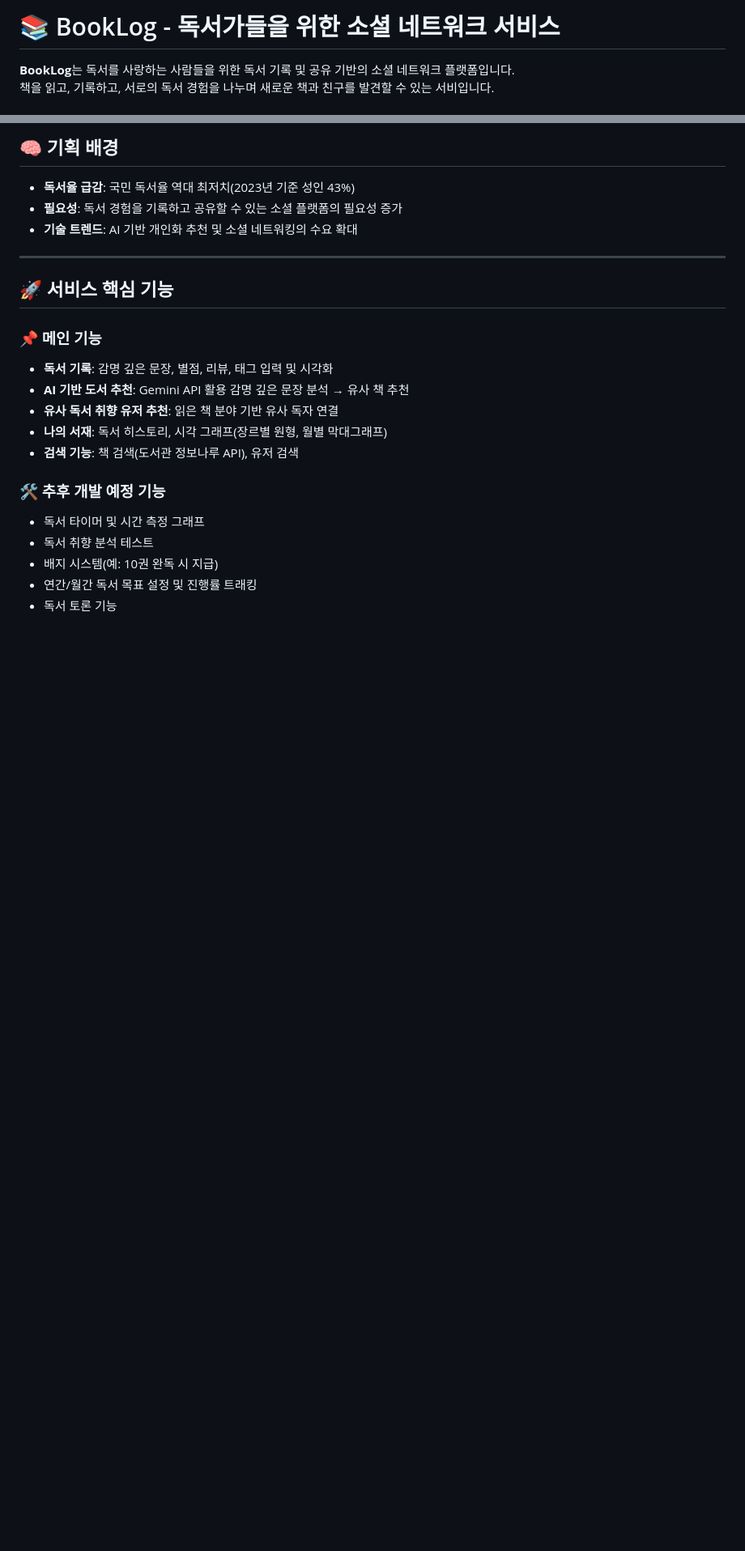
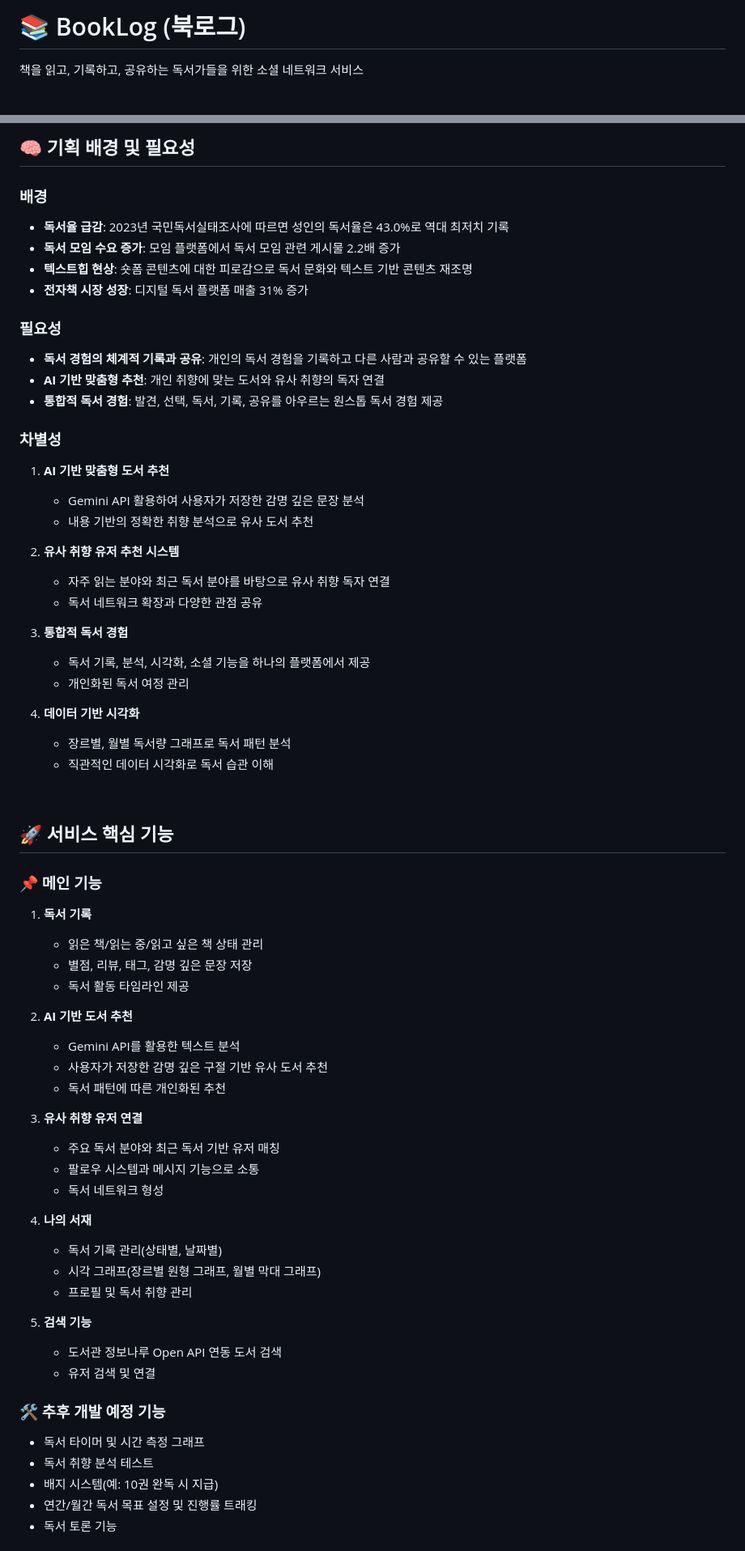
Before and after one commit to smBookLog/BookLog, a Markdown page: README.md, 2 parts joined by grey strips. Shown: that part at 81% size. GitHub-like rendering; blank space fills up the shorter version.

Commit message:
README.md 수정

```diff
--- a/README.md
+++ b/README.md
@@ -1,5 +1,4 @@
-# 📚 BookLog - 독서가들을 위한 소셜 네트워크 서비스
+# 📚 BookLog (북로그)
 
-**BookLog**는 독서를 사랑하는 사람들을 위한 독서 기록 및 공유 기반의 소셜 네트워크 플랫폼입니다.
-책을 읽고, 기록하고, 서로의 독서 경험을 나누며 새로운 책과 친구를 발견할 수 있는 서비입니다.
+책을 읽고, 기록하고, 공유하는 독서가들을 위한 소셜 네트워크 서비스
 
@@ -28,20 +29,62 @@
 
-## 🧠 기획 배경
+## 🧠 기획 배경 및 필요성
 
-- **독서율 급감**: 국민 독서율 역대 최저치(2023년 기준 성인 43%)
-- **필요성**: 독서 경험을 기록하고 공유할 수 있는 소셜 플랫폼의 필요성 증가
-- **기술 트렌드**: AI 기반 개인화 추천 및 소셜 네트워킹의 수요 확대
+### 배경
+- **독서율 급감**: 2023년 국민독서실태조사에 따르면 성인의 독서율은 43.0%로 역대 최저치 기록
+- **독서 모임 수요 증가**: 모임 플랫폼에서 독서 모임 관련 게시물 2.2배 증가
+- **텍스트힙 현상**: 숏폼 콘텐츠에 대한 피로감으로 독서 문화와 텍스트 기반 콘텐츠 재조명
+- **전자책 시장 성장**: 디지털 독서 플랫폼 매출 31% 증가
 
----
+### 필요성
+- **독서 경험의 체계적 기록과 공유**: 개인의 독서 경험을 기록하고 다른 사람과 공유할 수 있는 플랫폼
+- **AI 기반 맞춤형 추천**: 개인 취향에 맞는 도서와 유사 취향의 독자 연결
+- **통합적 독서 경험**: 발견, 선택, 독서, 기록, 공유를 아우르는 원스톱 독서 경험 제공
+
+### 차별성
+1. **AI 기반 맞춤형 도서 추천**
+   - Gemini API 활용하여 사용자가 저장한 감명 깊은 문장 분석
+   - 내용 기반의 정확한 취향 분석으로 유사 도서 추천
+
+2. **유사 취향 유저 추천 시스템**
+   - 자주 읽는 분야와 최근 독서 분야를 바탕으로 유사 취향 독자 연결
+   - 독서 네트워크 확장과 다양한 관점 공유
+
+3. **통합적 독서 경험**
+   - 독서 기록, 분석, 시각화, 소셜 기능을 하나의 플랫폼에서 제공
+   - 개인화된 독서 여정 관리
+
+4. **데이터 기반 시각화**
+   - 장르별, 월별 독서량 그래프로 독서 패턴 분석
+   - 직관적인 데이터 시각화로 독서 습관 이해
+
+<br/>
 
 ## 🚀 서비스 핵심 기능
 
 ### 📌 메인 기능
-- **독서 기록**: 감명 깊은 문장, 별점, 리뷰, 태그 입력 및 시각화
-- **AI 기반 도서 추천**: Gemini API 활용 감명 깊은 문장 분석 → 유사 책 추천
-- **유사 독서 취향 유저 추천**: 읽은 책 분야 기반 유사 독자 연결
-- **나의 서재**: 독서 히스토리, 시각 그래프(장르별 원형, 월별 막대그래프)
-- **검색 기능**: 책 검색(도서관 정보나루 API), 유저 검색
+1. **독서 기록**
+   - 읽은 책/읽는 중/읽고 싶은 책 상태 관리
+   - 별점, 리뷰, 태그, 감명 깊은 문장 저장
+   - 독서 활동 타임라인 제공
+
+2. **AI 기반 도서 추천**
+   - Gemini API를 활용한 텍스트 분석
+   - 사용자가 저장한 감명 깊은 구절 기반 유사 도서 추천
+   - 독서 패턴에 따른 개인화된 추천
+
+3. **유사 취향 유저 연결**
+   - 주요 독서 분야와 최근 독서 기반 유저 매칭
+   - 팔로우 시스템과 메시지 기능으로 소통
+   - 독서 네트워크 형성
+
+4. **나의 서재**
+   - 독서 기록 관리(상태별, 날짜별)
+   - 시각 그래프(장르별 원형 그래프, 월별 막대 그래프)
+   - 프로필 및 독서 취향 관리
+
+5. **검색 기능**
+   - 도서관 정보나루 Open API 연동 도서 검색
+   - 유저 검색 및 연결
 
 ### 🛠️ 추후 개발 예정 기능
 - 독서 타이머 및 시간 측정 그래프
```
Also changed, not shown: other parts of README.md (+39 -21 lines).
